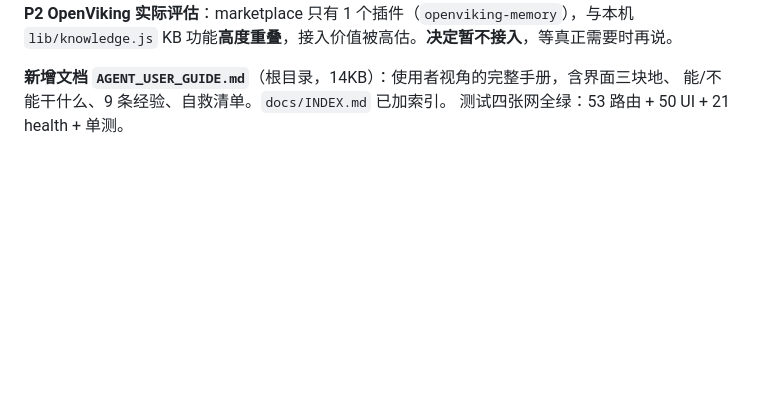
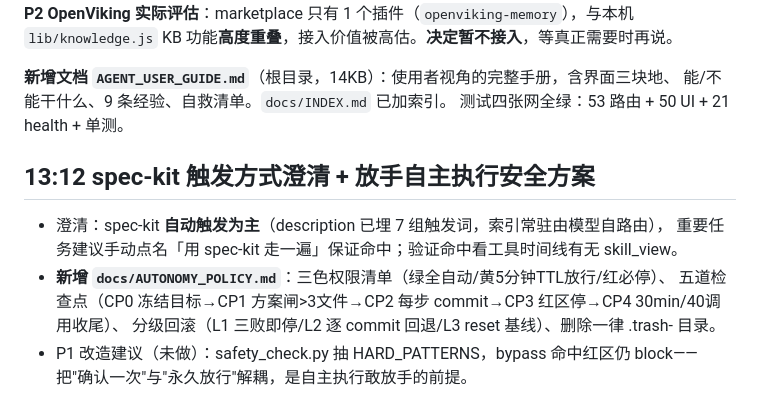
Before and after one commit to 2276304874-afk/hermes-agent, a Markdown page: .workbuddy/memory/2026-09-12.md, the part around the change. Drawn GitHub-style; blank space fills up the shorter version.

```diff
--- a/.workbuddy/memory/2026-09-12.md
+++ b/.workbuddy/memory/2026-09-12.md
@@ -344,3 +344,12 @@ prompt_builder 只扫 `skills/`，故第三方技能**完全没受影响**，虚
 **新增文档 `AGENT_USER_GUIDE.md`**（根目录，14KB）：使用者视角的完整手册，含界面三块地、
 能/不能干什么、9 条经验、自救清单。`docs/INDEX.md` 已加索引。
 测试四张网全绿：53 路由 + 50 UI + 21 health + 单测。
+
+## 13:12 spec-kit 触发方式澄清 + 放手自主执行安全方案
+- 澄清：spec-kit **自动触发为主**（description 已埋 7 组触发词，索引常驻由模型自路由），
+  重要任务建议手动点名「用 spec-kit 走一遍」保证命中；验证命中看工具时间线有无 skill_view。
+- **新增 `docs/AUTONOMY_POLICY.md`**：三色权限清单（绿全自动/黄5分钟TTL放行/红必停）、
+  五道检查点（CP0 冻结目标→CP1 方案闸>3文件→CP2 每步 commit→CP3 红区停→CP4 30min/40调用收尾）、
+  分级回滚（L1 三败即停/L2 逐 commit 回退/L3 reset 基线）、删除一律 .trash- 目录。
+- P1 改造建议（未做）：safety_check.py 抽 HARD_PATTERNS，bypass 命中红区仍 block——
+  把"确认一次"与"永久放行"解耦，是自主执行敢放手的前提。
```
Also changed, not shown: docs/AUTONOMY_POLICY.md (added, +165 -0 lines), docs/INDEX.md (+1 -0 lines).
